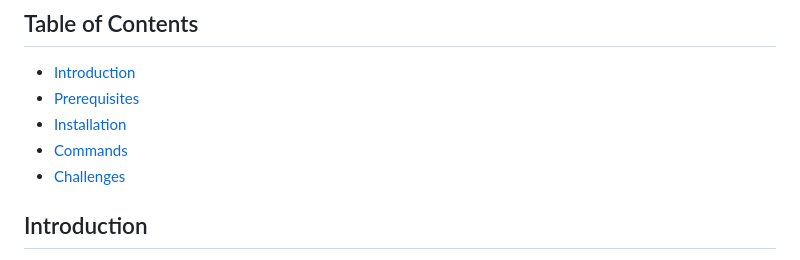
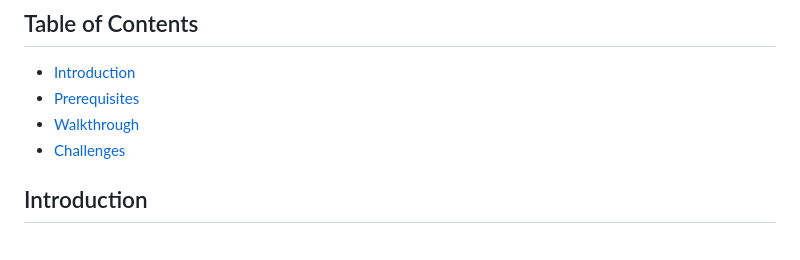
Before and after one commit to ravitejams94/DevOpsProjects, a Markdown page: 2 - Sending Mass Email with S3, DynamoDB, Lambda and IAM/Readme.MD, the part around the change. Rendered like a GitHub page.

```diff
--- a/2 - Sending Mass Email with S3, DynamoDB, Lambda and IAM/Readme.MD
+++ b/2 - Sending Mass Email with S3, DynamoDB, Lambda and IAM/Readme.MD
@@ -7,8 +7,7 @@
 ## Table of Contents
 - [Introduction](#introduction)
 - [Prerequisites](#Prerequisites)
-- [Installation](#installation)
-- [Commands](#commands)
+- [Walkthrough](#walkthrough)
 - [Challenges](#challenges)
 
 ## Introduction
```
